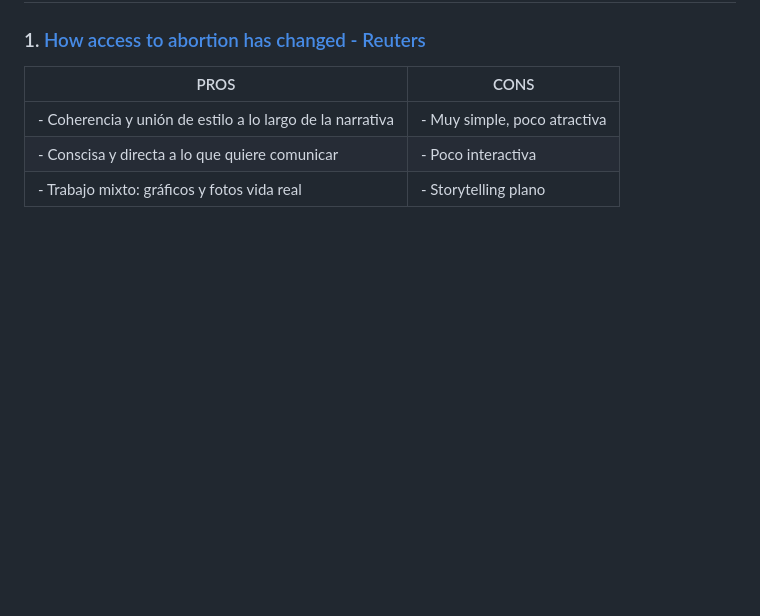
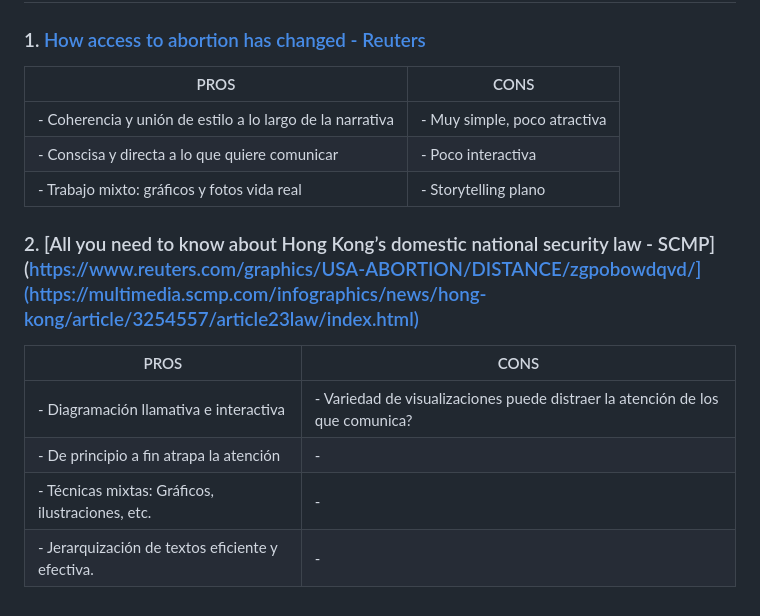
Before and after one commit to isidjan/dnoweb097_end, a Markdown page: README.md, the part around the change. Rendered like a GitHub page; blank space fills up the shorter version.

```diff
--- a/README.md
+++ b/README.md
@@ -44,3 +44,11 @@ A partir del levantamiento de información de distintos informes y bases de dato
 | - Coherencia y unión de estilo a lo largo de la narrativa                     | - Muy simple, poco atractiva          |
 | - Conscisa y directa a lo que quiere comunicar                                | - Poco interactiva                    |
 | - Trabajo mixto: gráficos y fotos vida real                                   | - Storytelling plano                  |
+
+### 2. [All you need to know about Hong Kong’s domestic national security law - SCMP](https://www.reuters.com/graphics/USA-ABORTION/DISTANCE/zgpobowdqvd/](https://multimedia.scmp.com/infographics/news/hong-kong/article/3254557/article23law/index.html)
+| PROS                                                                          | CONS                  |
+|-------------------------------------------------------------------------------|---------------------------------------|
+| - Diagramación llamativa e interactiva                                        | - Variedad de visualizaciones puede distraer la atención de los que comunica? |
+| - De principio a fin atrapa la atención                                       | -                                     |
+| - Técnicas mixtas: Gráficos, ilustraciones, etc.                              | -                                     |
+| - Jerarquización de textos eficiente y efectiva.                              | -                                     |
```
